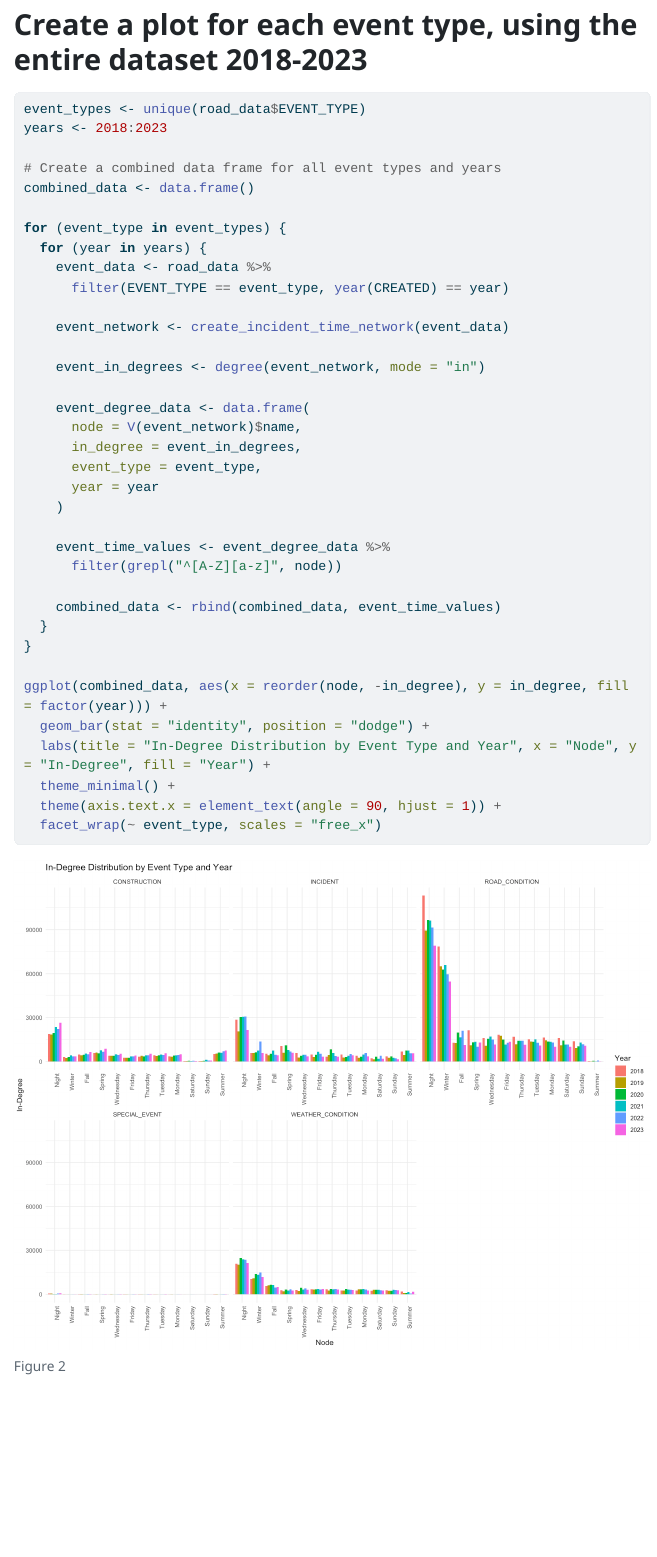
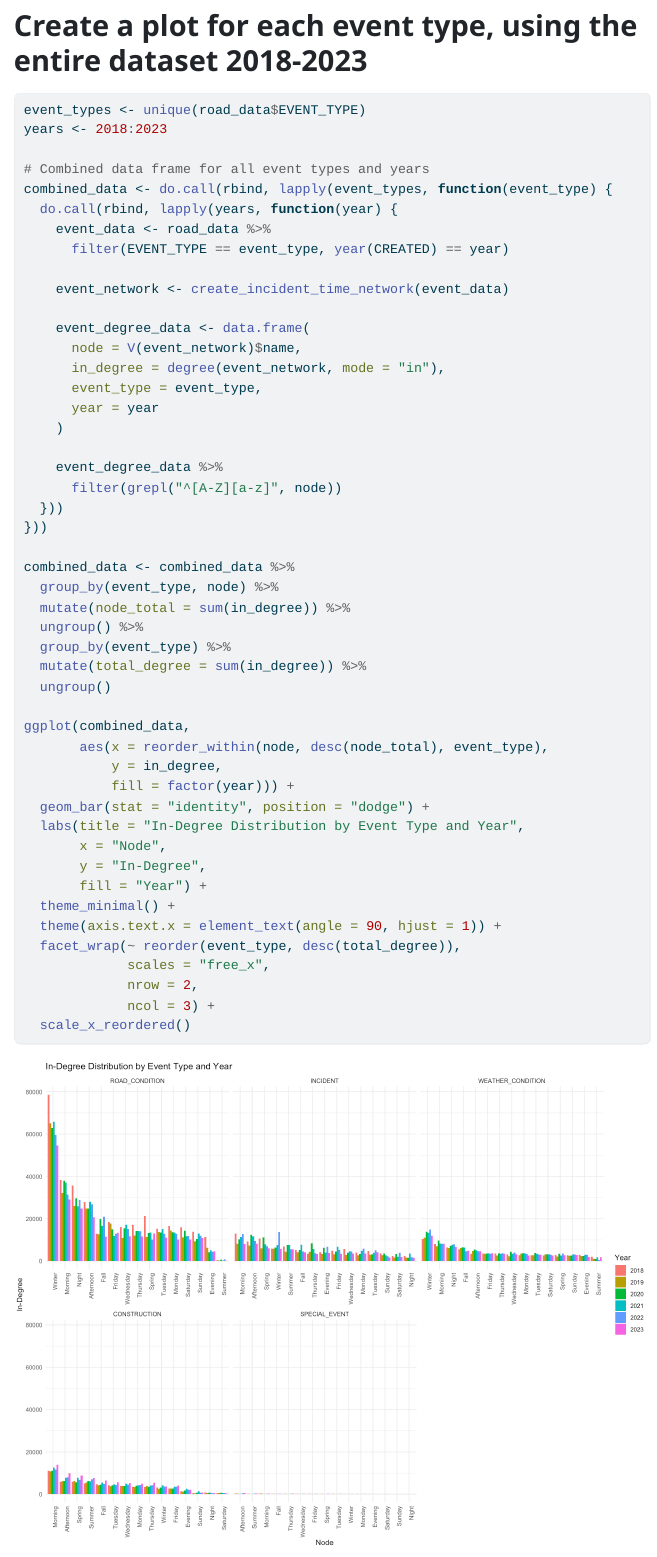
Before and after one commit to robertyac/DriveBC_421, a Quarto document (robertAnalaysis/2018_to_2023_networks.qmd): the page in a window 1100 px wide, from 4170 px down before the commit and from 4810 px down after it, so that both start at the same text. The pictures show the output file robertAnalaysis/2018_to_2023_networks.html that the author committed with the source, opened offline; menus at the side of the page are left out; long lines of code are wrapped.

Commit message:
Fix plots with times of day

````diff
--- a/robertAnalaysis/2018_to_2023_networks.qmd
+++ b/robertAnalaysis/2018_to_2023_networks.qmd
@@ -155,36 +164,48 @@ ggplot(time_values, aes(x = reorder(node, -in_degree), y = in_degree)) +
 event_types <- unique(road_data$EVENT_TYPE)
 years <- 2018:2023
 
-# Create a combined data frame for all event types and years
-combined_data <- data.frame()
-
-for (event_type in event_types) {
-  for (year in years) {
+# Combined data frame for all event types and years
+combined_data <- do.call(rbind, lapply(event_types, function(event_type) {
+  do.call(rbind, lapply(years, function(year) {
     event_data <- road_data %>%
       filter(EVENT_TYPE == event_type, year(CREATED) == year)
 
     event_network <- create_incident_time_network(event_data)
 
-    event_in_degrees <- degree(event_network, mode = "in")
-
     event_degree_data <- data.frame(
       node = V(event_network)$name,
-      in_degree = event_in_degrees,
+      in_degree = degree(event_network, mode = "in"),
       event_type = event_type,
       year = year
     )
 
-    event_time_values <- event_degree_data %>%
+    event_degree_data %>%
       filter(grepl("^[A-Z][a-z]", node))
+  }))
+}))
 
-    combined_data <- rbind(combined_data, event_time_values)
-  }
-}
+combined_data <- combined_data %>%
+  group_by(event_type, node) %>%
+  mutate(node_total = sum(in_degree)) %>%
+  ungroup() %>%
+  group_by(event_type) %>%
+  mutate(total_degree = sum(in_degree)) %>%
+  ungroup()
 
-ggplot(combined_data, aes(x = reorder(node, -in_degree), y = in_degree, fill = factor(year))) +
+ggplot(combined_data,
+       aes(x = reorder_within(node, desc(node_total), event_type),
+           y = in_degree,
+           fill = factor(year))) +
   geom_bar(stat = "identity", position = "dodge") +
-  labs(title = "In-Degree Distribution by Event Type and Year", x = "Node", y = "In-Degree", fill = "Year") +
+  labs(title = "In-Degree Distribution by Event Type and Year",
+       x = "Node",
+       y = "In-Degree",
+       fill = "Year") +
   theme_minimal() +
   theme(axis.text.x = element_text(angle = 90, hjust = 1)) +
-  facet_wrap(~ event_type, scales = "free_x")
+  facet_wrap(~ reorder(event_type, desc(total_degree)),
+             scales = "free_x",
+             nrow = 2,
+             ncol = 3) +
+  scale_x_reordered()
 ```
````
Also changed, not shown: robertAnalaysis/2018_to_2023_networks.html, robertAnalaysis/2018_to_2023_networks_files/figure-html/fig-graph1-1.png (added), robertAnalaysis/2018_to_2023_networks_files/figure-html/fig-graph2-1.png, robertAnalaysis/2018_to_2023_networks_files/figure-html/unnamed-chunk-5-1.png, robertAnalaysis/2018_to_2023_networks.qmd (33 more changed lines).
